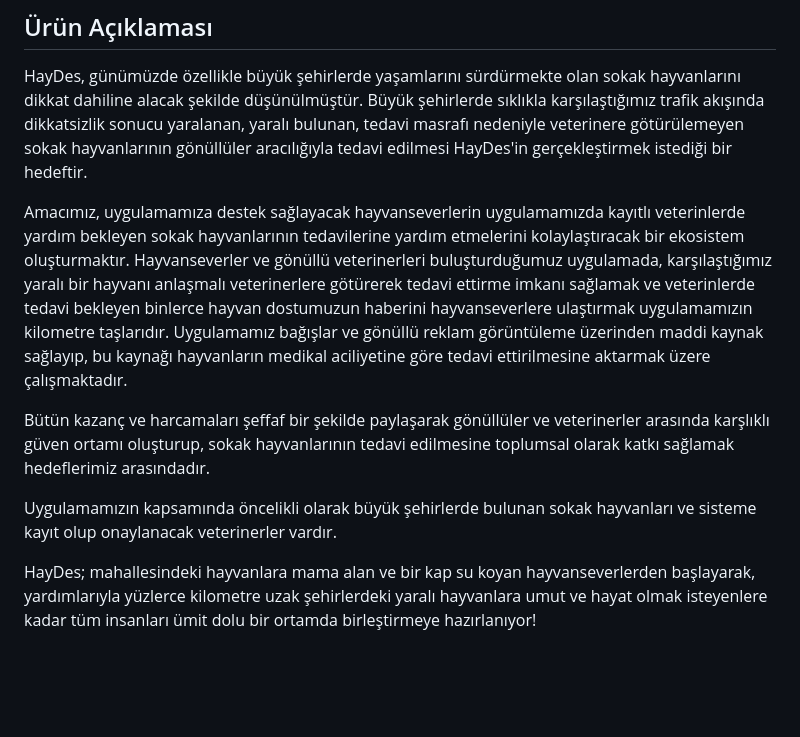
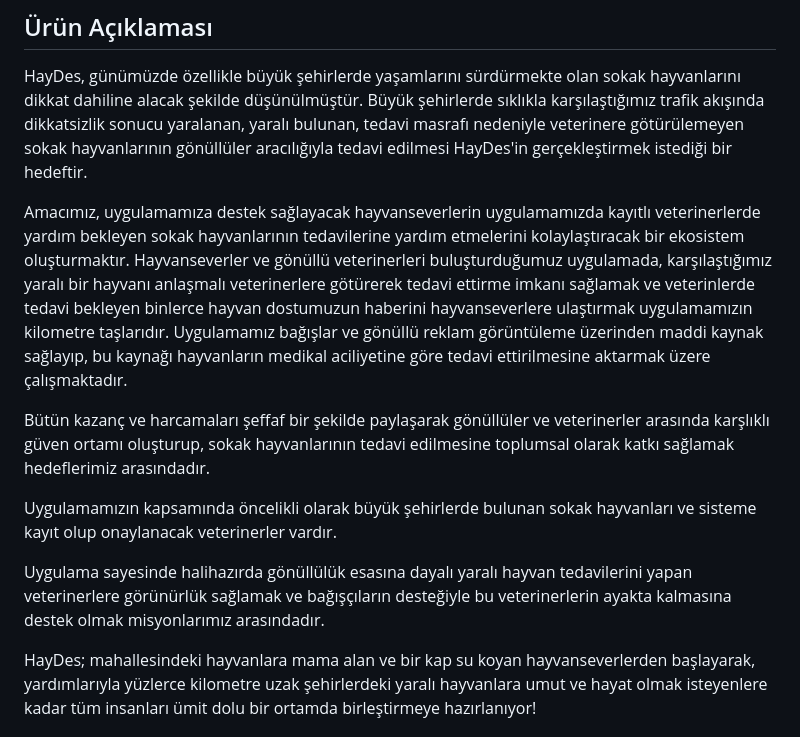
Before and after one commit to Buselog/F-35-Bootcamp, a Markdown page: README.md, the part around one of its changes. Rendered like a GitHub page; blank space fills up the shorter version.

```diff
--- a/README.md
+++ b/README.md
@@ -29,13 +29,15 @@ F-35
 HayDes, günümüzde özellikle büyük şehirlerde yaşamlarını sürdürmekte olan sokak hayvanlarını dikkat dahiline alacak şekilde düşünülmüştür. Büyük şehirlerde sıklıkla karşılaştığımız trafik akışında dikkatsizlik sonucu yaralanan, yaralı bulunan, tedavi masrafı nedeniyle veterinere götürülemeyen sokak hayvanlarının
 gönüllüler aracılığıyla tedavi edilmesi HayDes'in gerçekleştirmek istediği bir hedeftir.
 
-Amacımız, uygulamamıza destek sağlayacak hayvanseverlerin uygulamamızda kayıtlı veterinlerde yardım bekleyen sokak hayvanlarının tedavilerine yardım etmelerini kolaylaştıracak bir ekosistem oluşturmaktır.
+Amacımız, uygulamamıza destek sağlayacak hayvanseverlerin uygulamamızda kayıtlı veterinerlerde yardım bekleyen sokak hayvanlarının tedavilerine yardım etmelerini kolaylaştıracak bir ekosistem oluşturmaktır.
 Hayvanseverler ve gönüllü veterinerleri buluşturduğumuz uygulamada, karşılaştığımız yaralı bir hayvanı anlaşmalı veterinerlere götürerek tedavi ettirme imkanı sağlamak ve veterinlerde tedavi bekleyen binlerce hayvan dostumuzun haberini hayvanseverlere ulaştırmak uygulamamızın kilometre taşlarıdır.
 Uygulamamız bağışlar ve gönüllü reklam görüntüleme üzerinden maddi kaynak sağlayıp, bu kaynağı hayvanların medikal aciliyetine göre tedavi ettirilmesine aktarmak üzere çalışmaktadır.
 
 Bütün kazanç ve harcamaları şeffaf bir şekilde paylaşarak gönüllüler ve veterinerler arasında karşlıklı güven ortamı oluşturup, sokak hayvanlarının tedavi edilmesine toplumsal olarak katkı sağlamak hedeflerimiz arasındadır.
 
 Uygulamamızın kapsamında öncelikli olarak büyük şehirlerde bulunan sokak hayvanları ve sisteme kayıt olup onaylanacak veterinerler vardır.
+
+Uygulama sayesinde halihazırda gönüllülük esasına dayalı yaralı hayvan tedavilerini yapan veterinerlere görünürlük sağlamak ve bağışçıların desteğiyle bu veterinerlerin ayakta kalmasına destek olmak misyonlarımız arasındadır.
 
 HayDes; mahallesindeki hayvanlara mama alan ve bir kap su koyan hayvanseverlerden başlayarak, yardımlarıyla yüzlerce kilometre uzak şehirlerdeki yaralı hayvanlara
 umut ve hayat olmak isteyenlere kadar tüm insanları ümit dolu bir ortamda birleştirmeye hazırlanıyor!
```
Also changed, not shown: other parts of README.md (+19 -6 lines).
